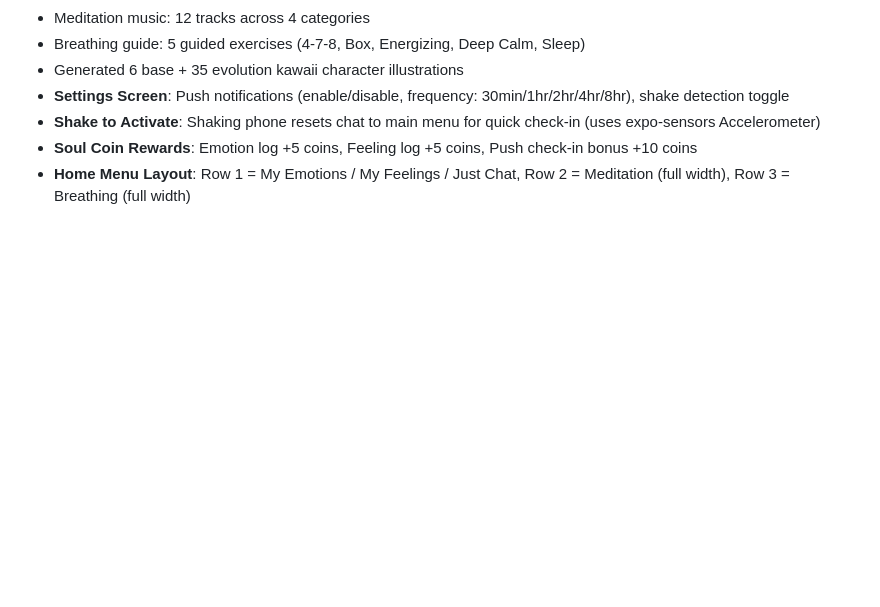
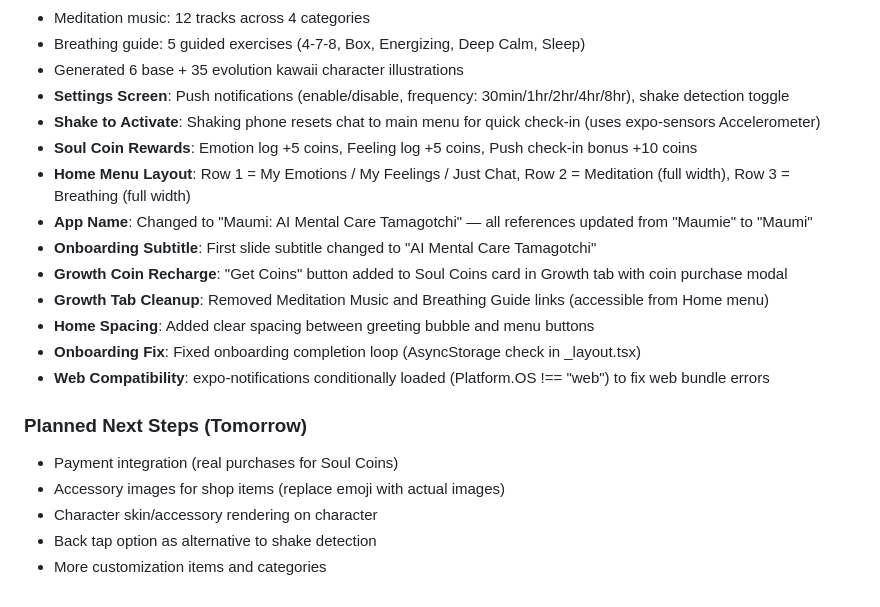
Before and after one commit to yongal74/Zenny, a Markdown page: replit.md, the part around the change. Rendered like a GitHub page; blank space fills up the shorter version.

Commit message:
Update app name, onboarding, and coin recharge functionality
Adjust app name to "Maumi: AI Mental Care Tamagotchi," update onboarding subtitle, and add a "Get Coins" button to the Growth tab for coin recharge.

Replit-Commit-Author: Agent
Replit-Commit-Session-Id: 35c344b5-461c-46a1-b63d-14403f8e91f6
Replit-Commit-Checkpoint-Type: full_checkpoint
Replit-Commit-Event-Id: 345cc28f-a1ab-48c8-910f-2893ff5c55bf
Replit-Commit-Screenshot-Url: https://storage.googleapis.com/screenshot-production-us-central1/97c3abe2-8ed3-49b0-b506-69be92a3485c/35c344b5-461c-46a1-b63d-14403f8e91f6/lhUpYy7
Replit-Helium-Checkpoint-Created: true

```diff
--- a/replit.md
+++ b/replit.md
@@ -138,3 +138,17 @@ The app is **English-first**, targeting the North American market with a premium
 - **Shake to Activate**: Shaking phone resets chat to main menu for quick check-in (uses expo-sensors Accelerometer)
 - **Soul Coin Rewards**: Emotion log +5 coins, Feeling log +5 coins, Push check-in bonus +10 coins
 - **Home Menu Layout**: Row 1 = My Emotions / My Feelings / Just Chat, Row 2 = Meditation (full width), Row 3 = Breathing (full width)
+- **App Name**: Changed to "Maumi: AI Mental Care Tamagotchi" — all references updated from "Maumie" to "Maumi"
+- **Onboarding Subtitle**: First slide subtitle changed to "AI Mental Care Tamagotchi"
+- **Growth Coin Recharge**: "Get Coins" button added to Soul Coins card in Growth tab with coin purchase modal
+- **Growth Tab Cleanup**: Removed Meditation Music and Breathing Guide links (accessible from Home menu)
+- **Home Spacing**: Added clear spacing between greeting bubble and menu buttons
+- **Onboarding Fix**: Fixed onboarding completion loop (AsyncStorage check in _layout.tsx)
+- **Web Compatibility**: expo-notifications conditionally loaded (Platform.OS !== "web") to fix web bundle errors
+
+### Planned Next Steps (Tomorrow)
+- Payment integration (real purchases for Soul Coins)
+- Accessory images for shop items (replace emoji with actual images)
+- Character skin/accessory rendering on character
+- Back tap option as alternative to shake detection
+- More customization items and categories
```
